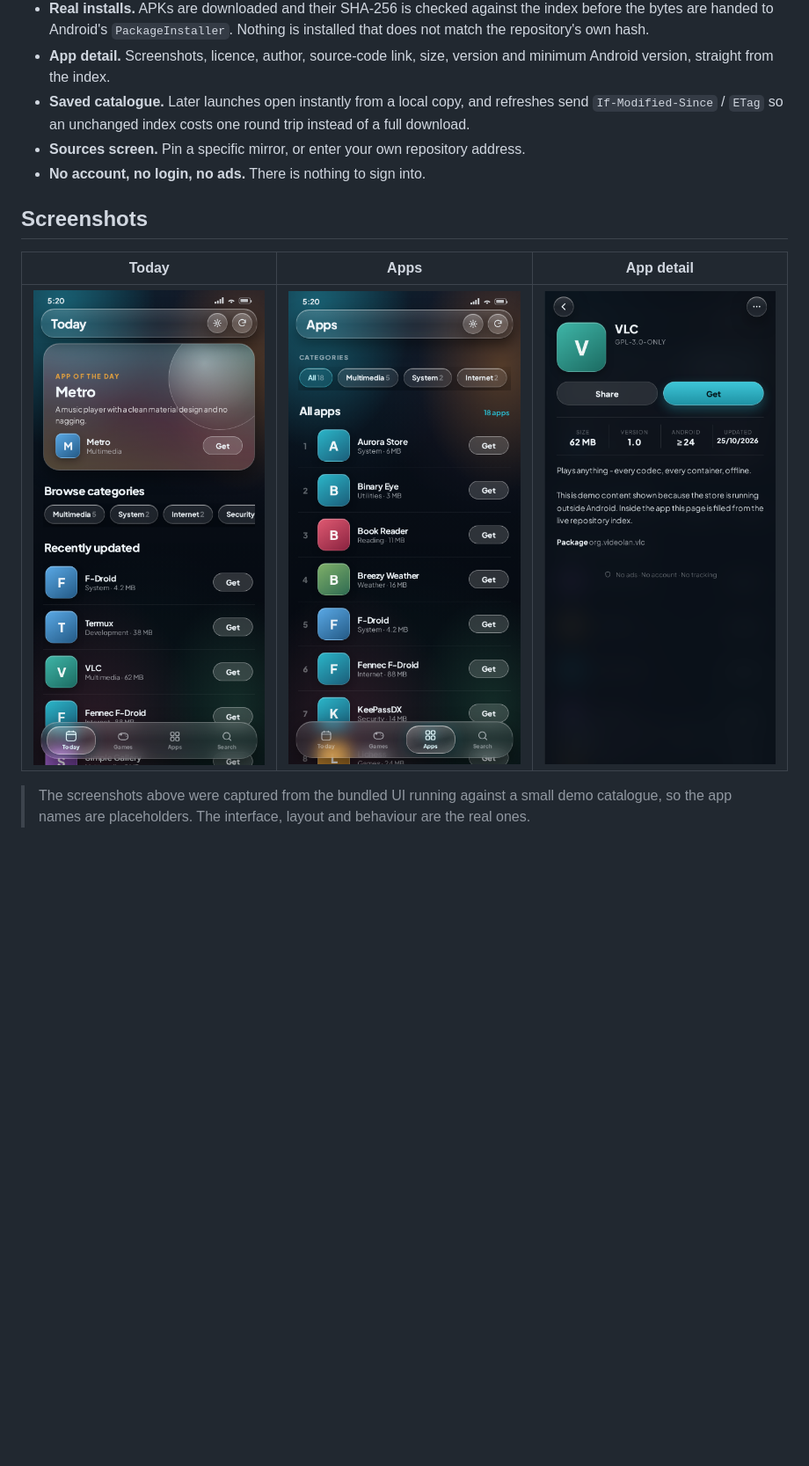
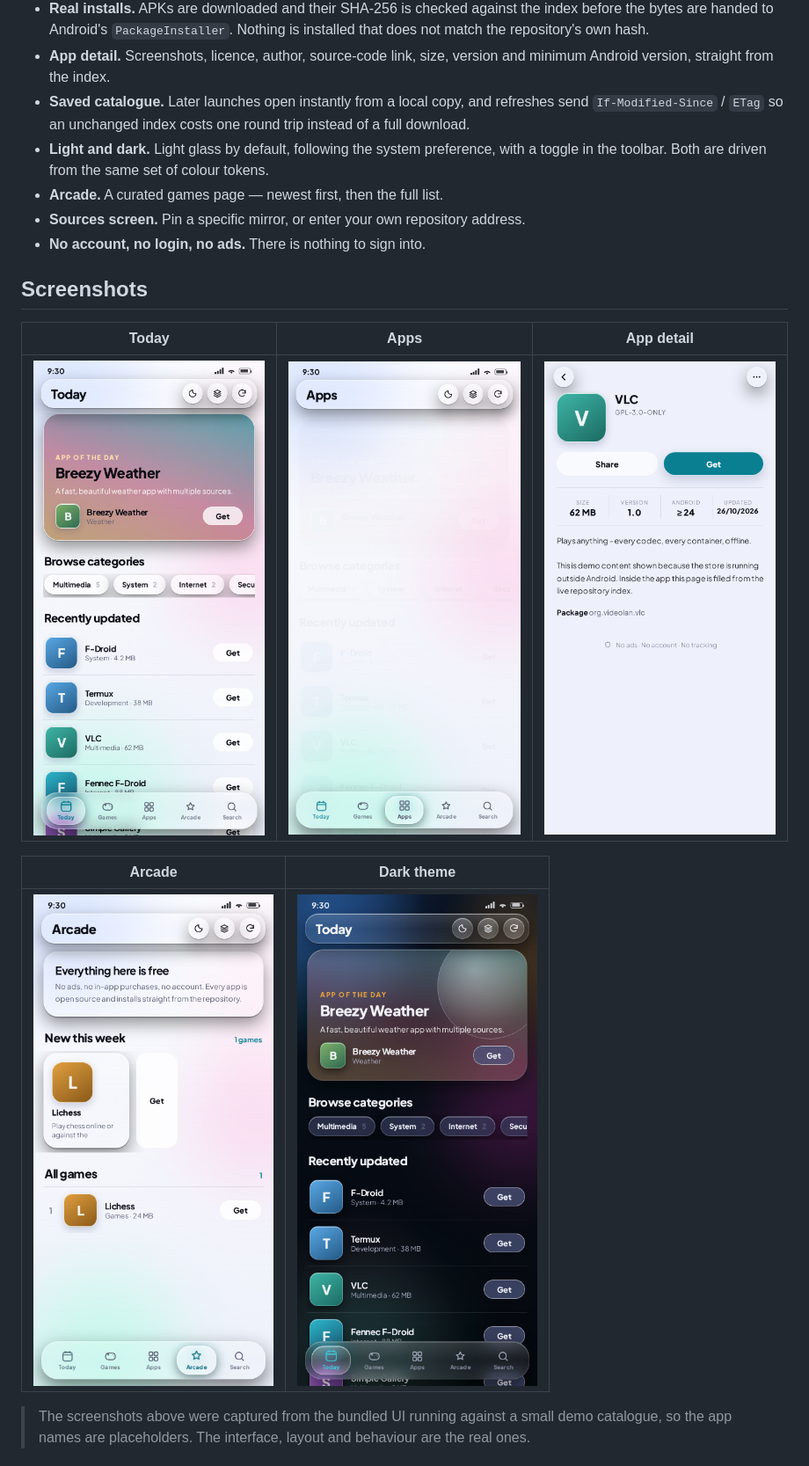
Before and after one commit to technicalnihilist-lgtm/liquid-store, a Markdown page: README.md, the part around one of its changes. Shown at 88% size. GitHub-like rendering; pictures changed too: screenshots/01-today.png, screenshots/02-apps.png, screenshots/03-app-detail.png; blank space fills up the shorter version.

```diff
--- a/README.md
+++ b/README.md
@@ -37,6 +37,9 @@ Android will ask you to allow "install unknown apps" the first time you open it.
 - **Saved catalogue.** Later launches open instantly from a local copy, and
   refreshes send `If-Modified-Since` / `ETag` so an unchanged index costs one
   round trip instead of a full download.
+- **Light and dark.** Light glass by default, following the system preference, with a
+  toggle in the toolbar. Both are driven from the same set of colour tokens.
+- **Arcade.** A curated games page — newest first, then the full list.
 - **Sources screen.** Pin a specific mirror, or enter your own repository address.
 - **No account, no login, no ads.** There is nothing to sign into.
 
@@ -45,6 +48,10 @@ Android will ask you to allow "install unknown apps" the first time you open it.
 | Today | Apps | App detail |
 | --- | --- | --- |
 | ![Today](screenshots/01-today.png) | ![Apps](screenshots/02-apps.png) | ![Detail](screenshots/03-app-detail.png) |
+
+| Arcade | Dark theme |
+| --- | --- |
+| ![Arcade](screenshots/04-arcade.png) | ![Dark](screenshots/05-dark.png) |
 
 > The screenshots above were captured from the bundled UI running against a
 > small demo catalogue, so the app names are placeholders. The interface, layout
```
Also changed, not shown: other parts of README.md (+1 -1 lines), screenshots/04-sources.png (deleted), 2 other files.
